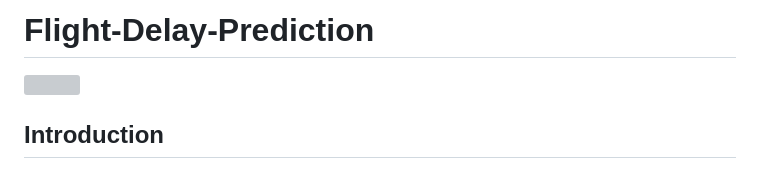
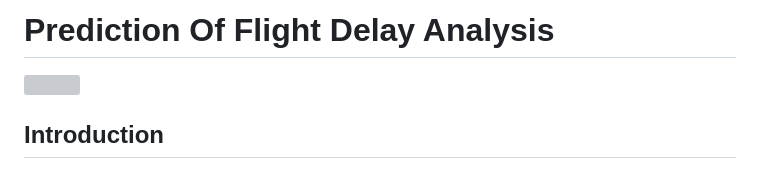
Before and after one commit to Sai-Kumar-ui/Prediction-of-Flight-Delay, a Markdown page: README.md, the part around one of its changes. Drawn GitHub-style; grey boxes are pictures that could not be loaded.

```diff
--- a/README.md
+++ b/README.md
@@ -1,2 +1,2 @@
-# Flight-Delay-Prediction
+# Prediction Of Flight Delay Analysis
 
```
Also changed, not shown: other parts of README.md (+1 -1 lines).
